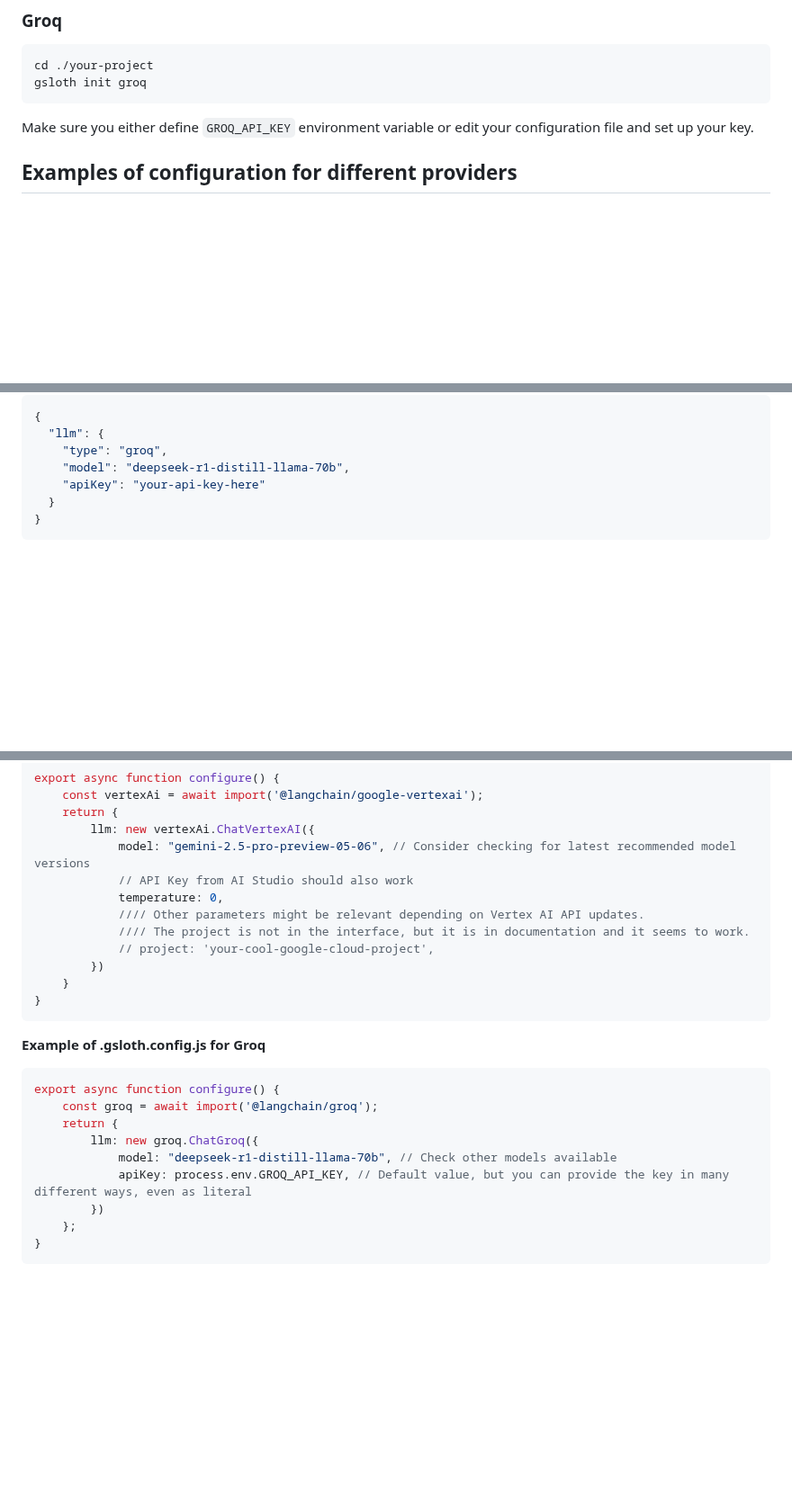
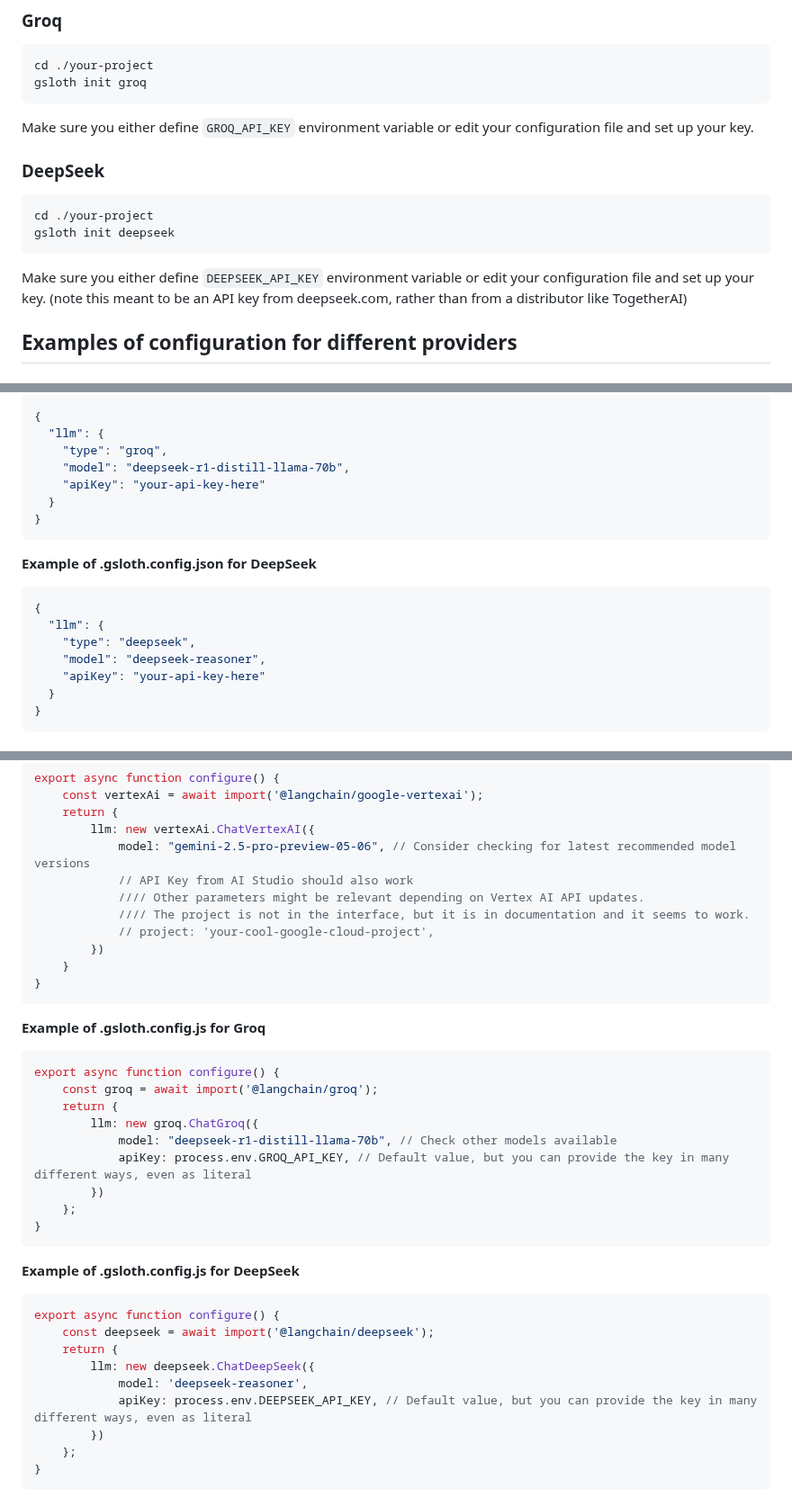
Before and after one commit to andruhon/gaunt-sloth-assistant, a Markdown page: docs/CONFIGURATION.md, 3 parts joined by grey strips. Shown at 90% size. Drawn GitHub-style; blank space fills up the shorter version.

````diff
--- a/docs/CONFIGURATION.md
+++ b/docs/CONFIGURATION.md
@@ -106,6 +106,14 @@ cd ./your-project
 gsloth init groq
 ```
 Make sure you either define `GROQ_API_KEY` environment variable or edit your configuration file and set up your key.
+
+### DeepSeek
+```shell
+cd ./your-project
+gsloth init deepseek
+```
+Make sure you either define `DEEPSEEK_API_KEY` environment variable or edit your configuration file and set up your key.
+(note this meant to be an API key from deepseek.com, rather than from a distributor like TogetherAI)
 
 ## Examples of configuration for different providers
 
@@ -141,6 +149,17 @@ JSON configuration is simpler but less flexible than JavaScript configuration. I
   "llm": {
     "type": "groq",
     "model": "deepseek-r1-distill-llama-70b",
+    "apiKey": "your-api-key-here"
+  }
+}
+```
+
+**Example of .gsloth.config.json for DeepSeek**
+```json
+{
+  "llm": {
+    "type": "deepseek",
+    "model": "deepseek-reasoner",
     "apiKey": "your-api-key-here"
   }
 }
@@ -201,7 +220,6 @@ export async function configure() {
         llm: new vertexAi.ChatVertexAI({
             model: "gemini-2.5-pro-preview-05-06", // Consider checking for latest recommended model versions
             // API Key from AI Studio should also work
-            temperature: 0,
             //// Other parameters might be relevant depending on Vertex AI API updates.
             //// The project is not in the interface, but it is in documentation and it seems to work.
             // project: 'your-cool-google-cloud-project',
@@ -218,6 +236,19 @@ export async function configure() {
         llm: new groq.ChatGroq({
             model: "deepseek-r1-distill-llama-70b", // Check other models available
             apiKey: process.env.GROQ_API_KEY, // Default value, but you can provide the key in many different ways, even as literal
+        })
+    };
+}
+```
+
+**Example of .gsloth.config.js for DeepSeek**
+```javascript
+export async function configure() {
+    const deepseek = await import('@langchain/deepseek');
+    return {
+        llm: new deepseek.ChatDeepSeek({
+            model: 'deepseek-reasoner',
+            apiKey: process.env.DEEPSEEK_API_KEY, // Default value, but you can provide the key in many different ways, even as literal
         })
     };
 }
````
Also changed, not shown: other parts of docs/CONFIGURATION.md (+2 -2 lines), README.md (+11 -2 lines).
